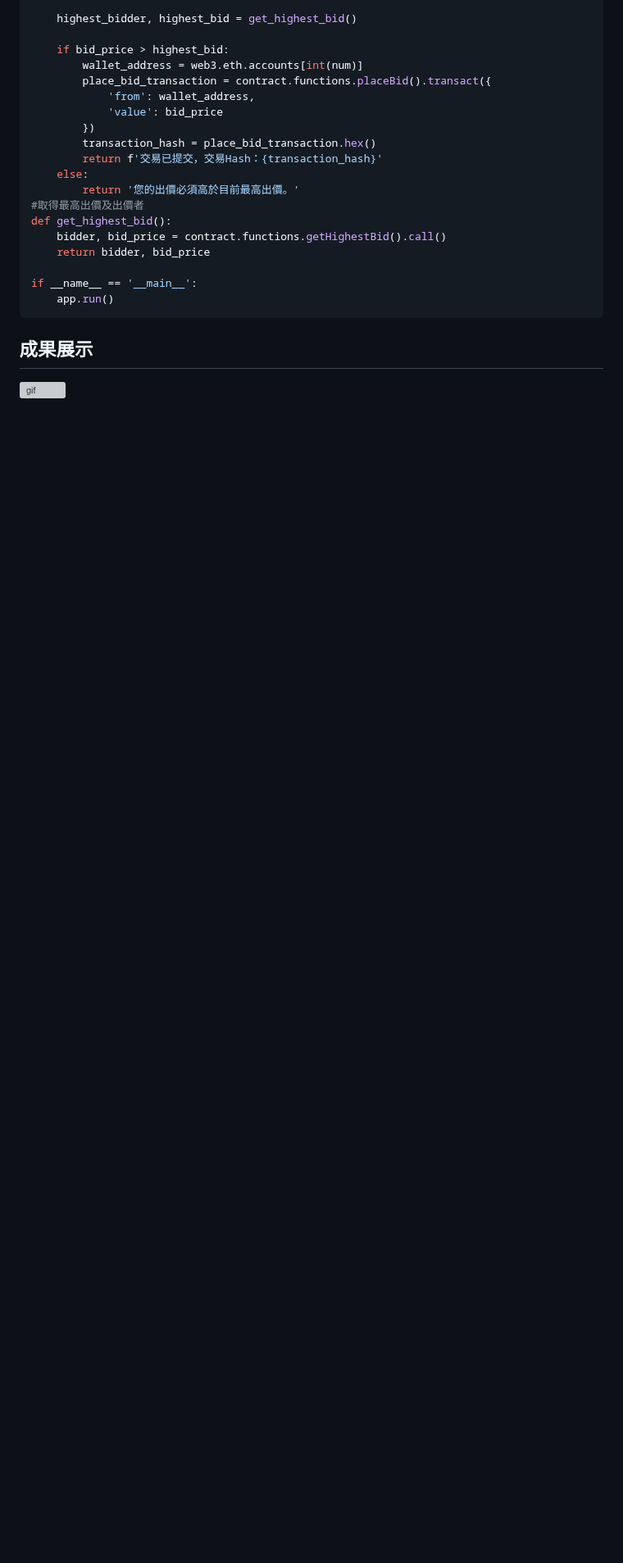
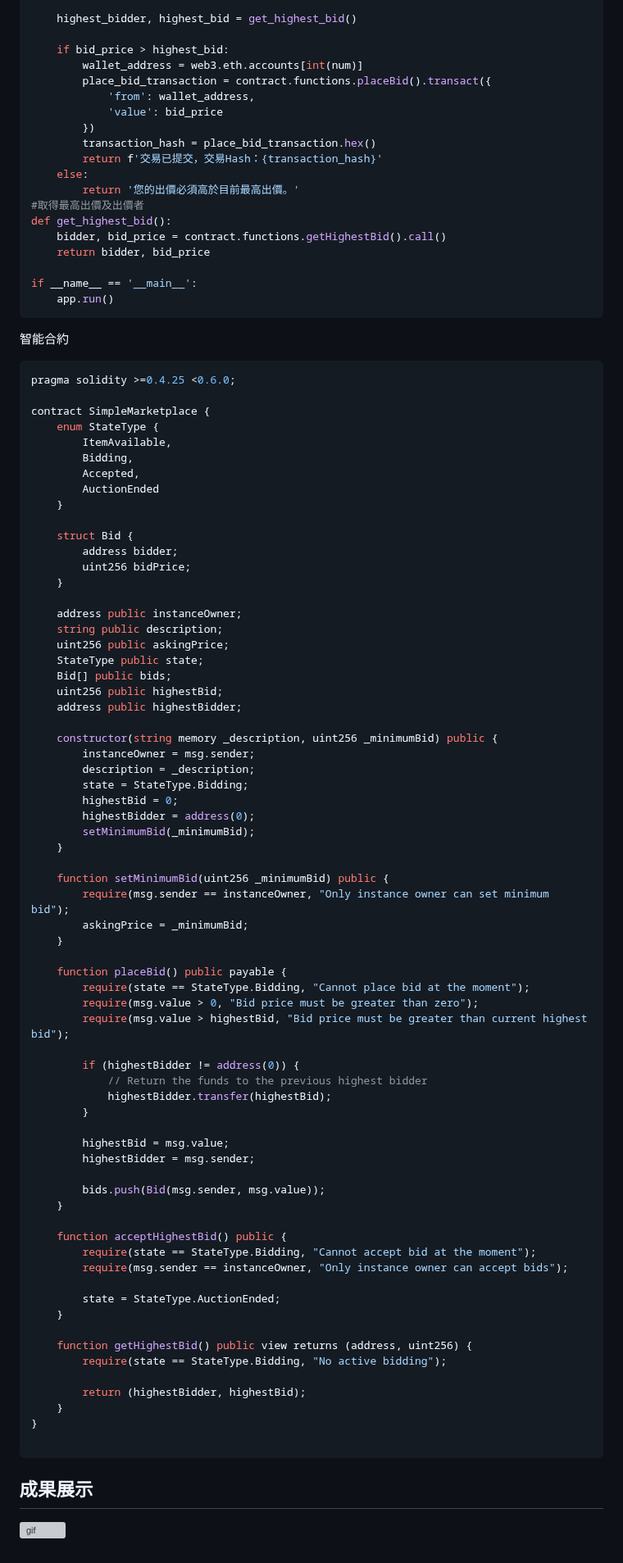
Before and after one commit to vv910511/2023Blockchain_Final_project, a Markdown page: README.md, the part around the change. Shown at 82% size. Rendered like a GitHub page; blank space fills up the shorter version; grey boxes are pictures that could not be loaded.

````diff
--- a/README.md
+++ b/README.md
@@ -64,5 +64,75 @@ def get_highest_bid():
 if __name__ == '__main__':
     app.run()
 ```
+智能合約
+```solidity
+pragma solidity >=0.4.25 <0.6.0;
+
+contract SimpleMarketplace {
+    enum StateType {
+        ItemAvailable,
+        Bidding,
+        Accepted,
+        AuctionEnded
+    }
+
+    struct Bid {
+        address bidder;
+        uint256 bidPrice;
+    }
+
+    address public instanceOwner;
+    string public description;
+    uint256 public askingPrice;
+    StateType public state;
+    Bid[] public bids;
+    uint256 public highestBid;
+    address public highestBidder;
+
+    constructor(string memory _description, uint256 _minimumBid) public {
+        instanceOwner = msg.sender;
+        description = _description;
+        state = StateType.Bidding;
+        highestBid = 0;
+        highestBidder = address(0);
+        setMinimumBid(_minimumBid);
+    }
+
+    function setMinimumBid(uint256 _minimumBid) public {
+        require(msg.sender == instanceOwner, "Only instance owner can set minimum bid");
+        askingPrice = _minimumBid;
+    }
+
+    function placeBid() public payable {
+        require(state == StateType.Bidding, "Cannot place bid at the moment");
+        require(msg.value > 0, "Bid price must be greater than zero");
+        require(msg.value > highestBid, "Bid price must be greater than current highest bid");
+
+        if (highestBidder != address(0)) {
+            // Return the funds to the previous highest bidder
+            highestBidder.transfer(highestBid);
+        }
+
+        highestBid = msg.value;
+        highestBidder = msg.sender;
+
+        bids.push(Bid(msg.sender, msg.value));
+    }
+
+    function acceptHighestBid() public {
+        require(state == StateType.Bidding, "Cannot accept bid at the moment");
+        require(msg.sender == instanceOwner, "Only instance owner can accept bids");
+
+        state = StateType.AuctionEnded;
+    }
+
+    function getHighestBid() public view returns (address, uint256) {
+        require(state == StateType.Bidding, "No active bidding");
+
+        return (highestBidder, highestBid);
+    }
+}
+
+```
 ## 成果展示
 ![gif](https://github.com/vv910511/Project_data/blob/main/Gif2.gif)
````
